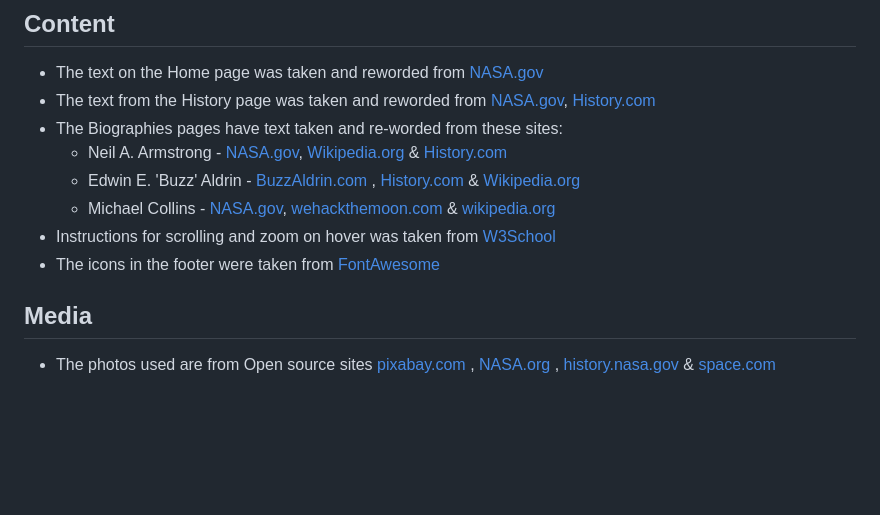
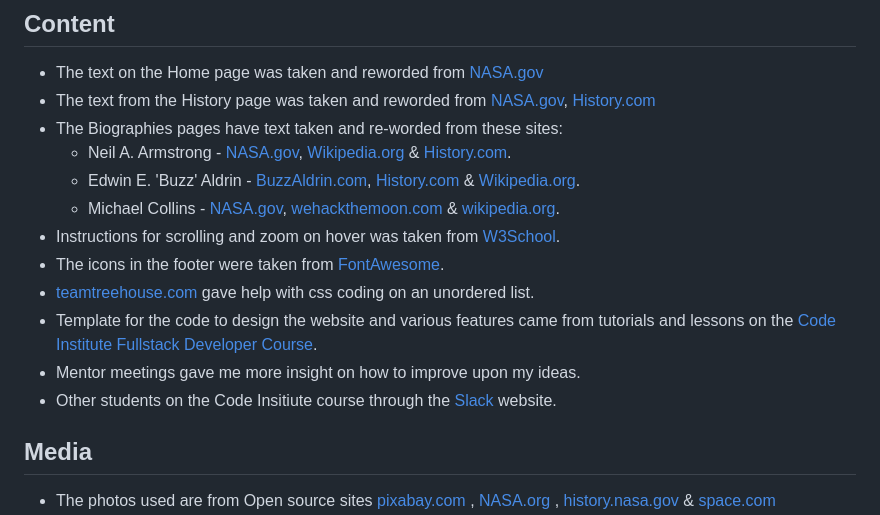
Before and after one commit to 0w3nM/html-css-portfolio1-Moon-Landing, a Markdown page: README.md, the part around the change. Rendered like a GitHub page; blank space fills up the shorter version.

Commit message:
Added to the credits section of README.md file.

```diff
--- a/README.md
+++ b/README.md
@@ -74,11 +74,15 @@ All HTML and CSS code were placed through the validator and errors were found on
   - The text on the Home page was taken and reworded from [NASA.gov](https://www.nasa.gov/mission_pages/apollo/apollo11.html)
   - The text from the History page was taken and reworded from [NASA.gov](https://www.nasa.gov/mission_pages/apollo/missions/index.html), [History.com](https://www.history.com/topics/space-exploration/moon-landing-1969)
   - The Biographies pages have text taken and re-worded from these sites:
-    - Neil A. Armstrong - [NASA.gov](https://www.nasa.gov/centers/glenn/about/bios/neilabio.html), [Wikipedia.org](https://en.wikipedia.org/wiki/Neil_Armstrong) & [History.com](https://www.history.com/topics/space-exploration/neil-armstrong)
-    - Edwin E. 'Buzz' Aldrin - [BuzzAldrin.com](https://buzzaldrin.com/biography/) , [History.com](https://www.history.com/topics/space-exploration/buzz-aldrin) & [Wikipedia.org](https://en.wikipedia.org/wiki/Buzz_Aldrin)
-    - Michael Collins - [NASA.gov](https://www.nasa.gov/astronautprofiles/collins/), [wehackthemoon.com](https://wehackthemoon.com/bios/michael-collins) & [wikipedia.org](https://en.wikipedia.org/wiki/Michael_Collins_(astronaut))
-  - Instructions for scrolling and zoom on hover was taken from [W3School](https://www.w3schools.com/cssref/pr_pos_overflow.php)
-  - The icons in the footer were taken from [FontAwesome](https://fontawesome.com/)
+    - Neil A. Armstrong - [NASA.gov](https://www.nasa.gov/centers/glenn/about/bios/neilabio.html), [Wikipedia.org](https://en.wikipedia.org/wiki/Neil_Armstrong) & [History.com](https://www.history.com/topics/space-exploration/neil-armstrong).
+    - Edwin E. 'Buzz' Aldrin - [BuzzAldrin.com](https://buzzaldrin.com/biography/), [History.com](https://www.history.com/topics/space-exploration/buzz-aldrin) & [Wikipedia.org](https://en.wikipedia.org/wiki/Buzz_Aldrin).
+    - Michael Collins - [NASA.gov](https://www.nasa.gov/astronautprofiles/collins/), [wehackthemoon.com](https://wehackthemoon.com/bios/michael-collins) & [wikipedia.org](https://en.wikipedia.org/wiki/Michael_Collins_(astronaut)).
+  - Instructions for scrolling and zoom on hover was taken from [W3School](https://www.w3schools.com/cssref/pr_pos_overflow.php).
+  - The icons in the footer were taken from [FontAwesome](https://fontawesome.com/).
+  - [teamtreehouse.com](https://teamtreehouse.com/community/element-a-not-allowed-as-a-child-of-element-ul-in-this-context) gave help with css coding on an unordered list.
+  - Template for the code to design the website and various features came from tutorials and lessons on the [Code Institute Fullstack Developer Course](https://codeinstitute.net/).
+  - Mentor meetings gave me more insight on how to improve upon my ideas.
+  - Other students on the Code Insitiute course through the [Slack](https://slack.com/intl/en-gb/get-started#/createnew) website.
 
   ## Media
   - The photos used are from Open source sites [pixabay.com](https://pixabay.com/) , [NASA.org](https://www.nasa.gov/) , [history.nasa.gov](https://history.nasa.gov/ap11ann/kippsphotos/apollo.html) & [space.com](https://www.space.com/apollo-11-astronauts-quarantined-after-splashdown.html)
```
